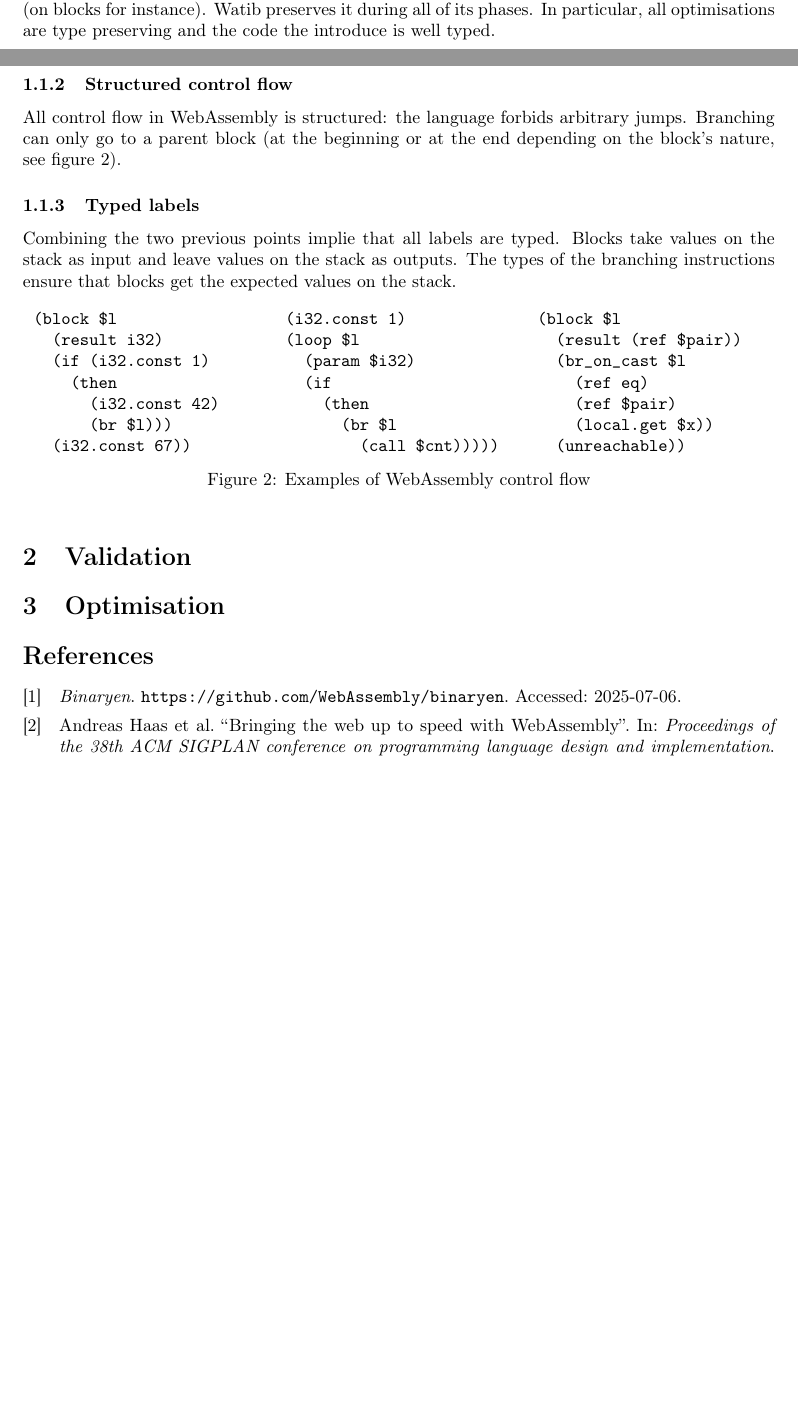
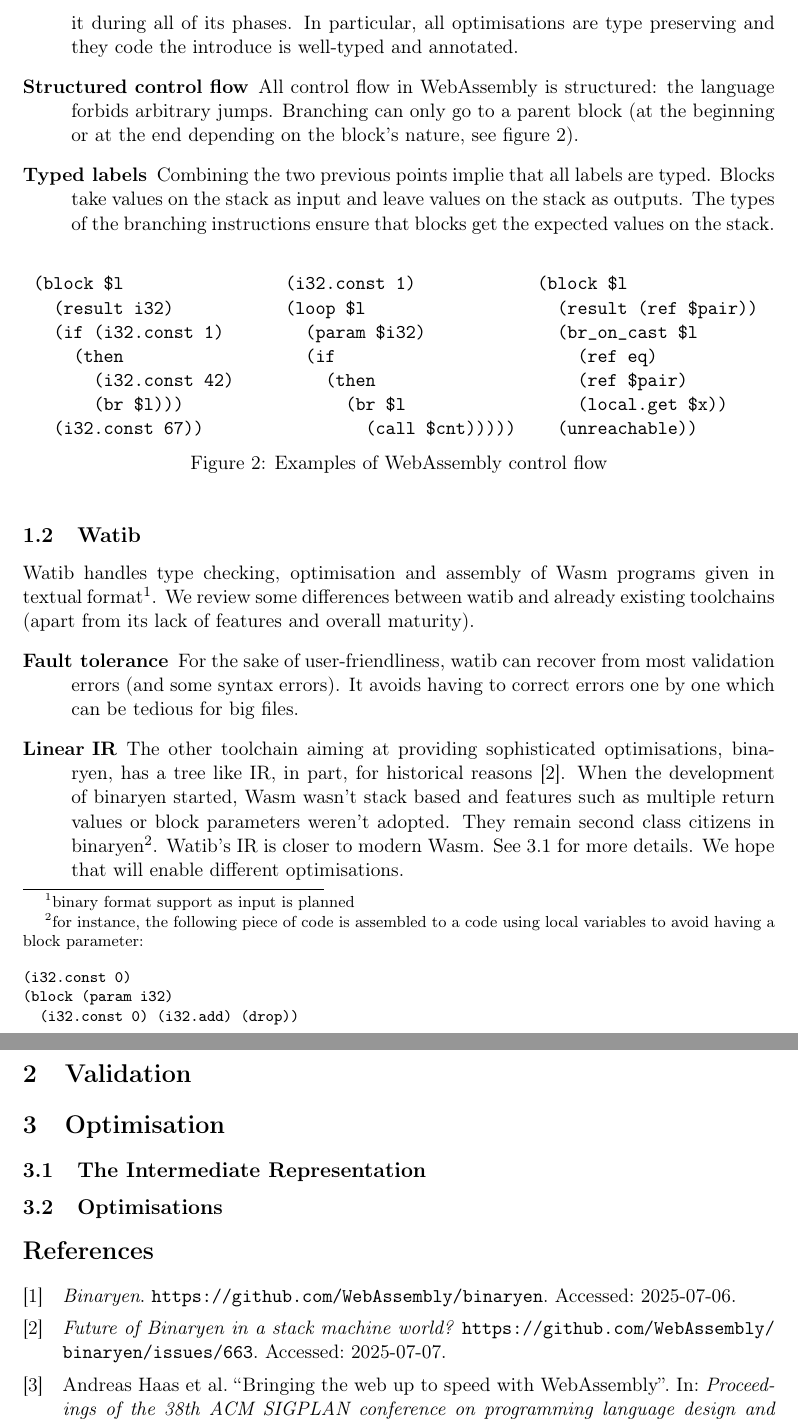
Before and after one commit to 4y8/watib, a LaTeX paper (report/report.tex): two parts of pages 1 and 2 of 2 before the commit and two parts of pages 2 and 3 of 3 after it, joined at a grey line, cut so that both start at the same text, the shorter picture padded with empty space. Compiled offline with pdfLaTeX.

Commit message:
Continued internship report.

```diff
--- a/report/report.tex
+++ b/report/report.tex
@@ -1,7 +1,7 @@
-\documentclass[10pt]{article}
+\documentclass[11pt]{article}
 \usepackage[utf8]{inputenc}
 \usepackage[T1]{fontenc}
-\usepackage{minted}
+\usepackage{bigfoot}
 \usepackage[english]{babel}
 \usepackage[a4paper, left=1.2in, right=1.2in]{geometry}
 
@@ -75,17 +76,20 @@
 WebAssembly is strongly and statically typed. Watib thus performs a phase of
 type-checking (called validation in WebAssembly language). Typing information
 appears in the binary format (on blocks for instance). Watib preserves it during
-all of its phases. In particular, all optimisations are type preserving and the
-code the introduce is well typed.
-\subsubsection{Structured control flow}
+all of its phases. In particular, all optimisations are type preserving and they
+code the introduce is well-typed and annotated.
+
+\item[Structured control flow]
 All control flow in WebAssembly is structured: the language forbids arbitrary
 jumps. Branching can only go to a parent block (at the beginning or at the end
 depending on the block's nature, see figure~\ref{cf-ex}).
-\subsubsection{Typed labels}
+
+\item[Typed labels]
 Combining the two previous points implie that all labels are typed. Blocks take
 values on the stack as input and leave values on the stack as outputs. The types
 of the branching instructions ensure that blocks get the expected values on the
 stack.
+\end{description}
 \begin{figure}[h]
 \centering
 \begin{tabular}{c c c}
@@ -125,7 +129,32 @@
 \end{tabular}
 \caption{Examples of WebAssembly control flow}\label{cf-ex}
 \end{figure}
+\subsection{Watib}
+Watib handles type checking, optimisation and assembly of Wasm programs given in
+textual format\footnote{binary format support as input is planned}. We review
+some differences between watib and already existing toolchains (apart from its
+lack of features and overall maturity).
+\begin{description}
+\item[Fault tolerance] For the sake of user-friendliness, watib can recover from
+  most validation errors (and some syntax errors). It avoids having to correct
+  errors one by one which can be tedious for big files.
+\item[Linear IR] The other toolchain aiming at providing sophisticated
+  optimisations, binaryen, has a tree like IR, in part, for historical
+  reasons~\cite{BinaryenIR}. When the development of binaryen started, Wasm
+  wasn't stack based and features such as multiple return values or block
+  parameters weren't adopted. They remain second class citizens in
+  binaryen\footnote{for instance, the following piece of code is assembled to a
+  code using local variables to avoid having a block parameter:
+\begin{verbatim}(i32.const 0)
+(block (param i32)
+  (i32.const 0) (i32.add) (drop))
+\end{verbatim}
+}. Watib's IR is closer to modern Wasm. See~\ref{ir} for more details. We hope
+  that will enable different optimisations.
+\end{description}
 \section{Validation}
 \section{Optimisation}
+\subsection{The Intermediate Representation}\label{ir}
+\subsection{Optimisations}
 \printbibliography
 \end{document}
```
Also changed, not shown: report/report.bib (+6 -0 lines), report/report.tex (7 more changed lines), 1 other file.
